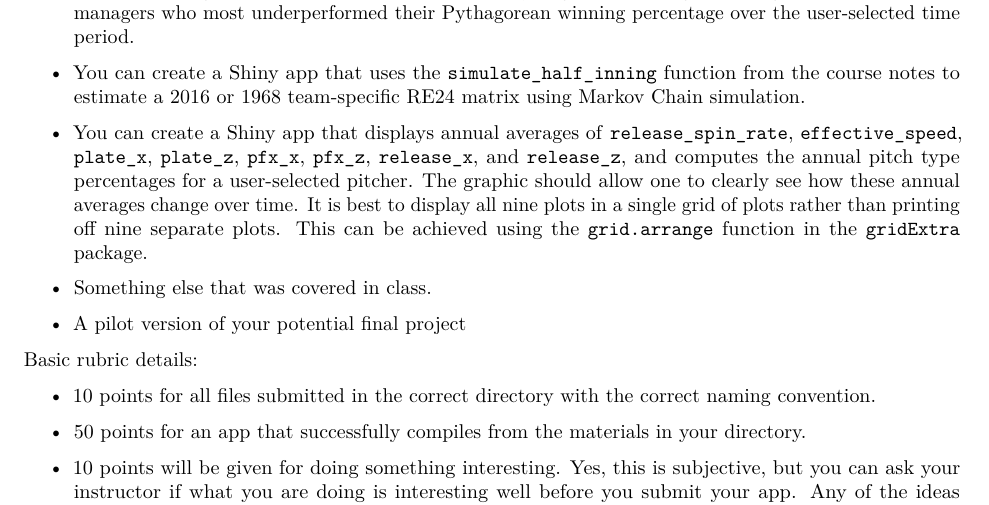
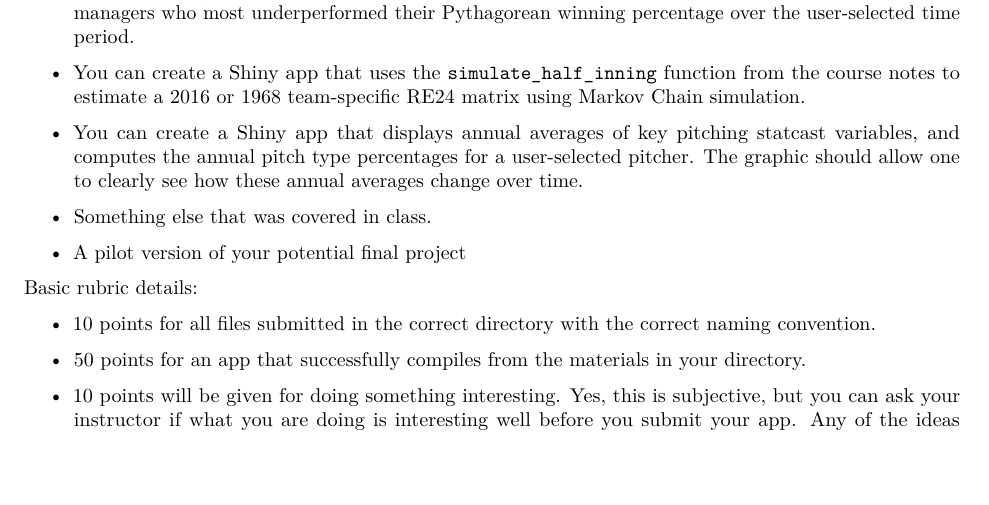
Before and after one commit to illinois-stat430/stat430sp24, an R Markdown document (labs/lab5/netid_lab5.Rmd): part of page 1 of 2, cut so that both start at the same text, the shorter picture padded with empty space. The pictures show the output file labs/lab5/netid_lab5.pdf that the author committed with the source.

Commit message:
added lab 5

```diff
--- a/labs/lab5/netid_lab5.Rmd
+++ b/labs/lab5/netid_lab5.Rmd
@@ -24,14 +24,7 @@ The app that you are going to create is largely up to you, but it should be clos
 
  - You can create a Shiny app that uses the \texttt{simulate\_half\_inning} function from the course notes to estimate a 2016 or 1968 team-specific RE24 matrix using Markov Chain simulation.
 
- - You can create a Shiny app that displays annual averages of \texttt{release\_spin\_rate},
-\texttt{effective\_speed},
-\texttt{plate\_x},
-\texttt{plate\_z},
-\texttt{pfx\_x},
-\texttt{pfx\_z},
-\texttt{release\_x},
-and \texttt{release\_z}, and computes the annual pitch type percentages for a user-selected pitcher. The graphic should allow one to clearly see how these annual averages change over time. It is best to display all nine plots in a single grid of plots rather than printing off nine separate plots. This can be achieved using the \texttt{grid.arrange} function in the \texttt{gridExtra} package.
+ - You can create a Shiny app that displays annual averages of key pitching statcast variables, and computes the annual pitch type percentages for a user-selected pitcher. The graphic should allow one to clearly see how these annual averages change over time.
 
  - Something else that was covered in class.
 
```
Also changed, not shown: labs/lab5/netid_lab5.pdf.
